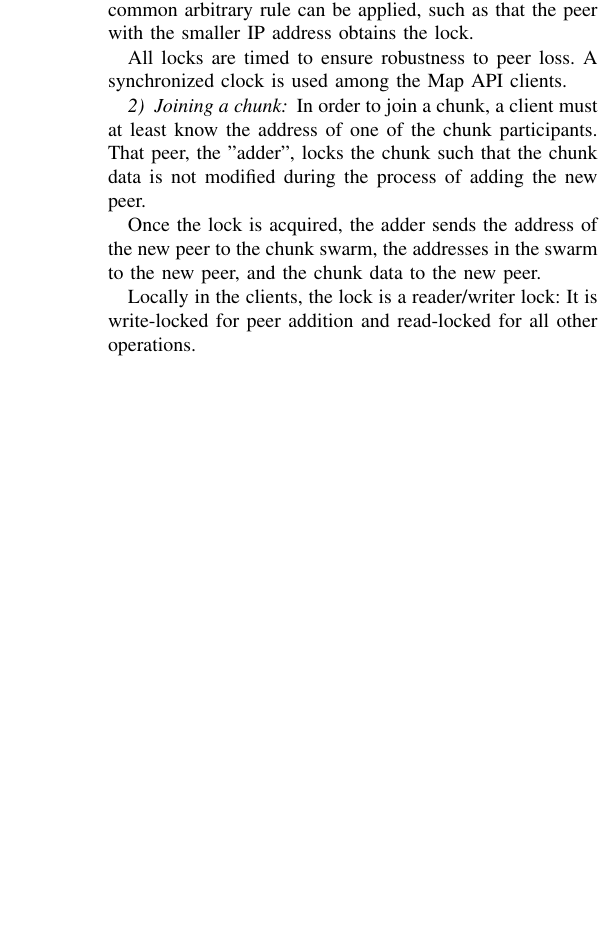
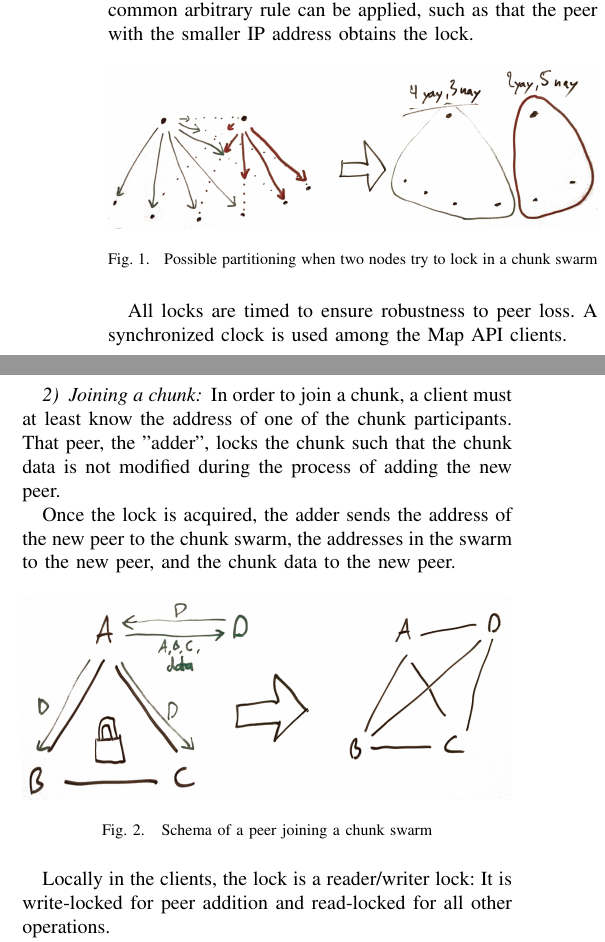
Before and after one commit to ethz-asl/map_api, a LaTeX paper (aslam_map_manager/map_api/doc/net-design-doc.tex): part of one column of page 2 of 3 before the commit and two parts of the columns of page 2 of 3 after it, the two joined at a grey line, cut so that both start at the same text, the shorter picture padded with empty space. Compiled offline with pdfLaTeX.

Commit message:
Added graphics.

```diff
--- a/aslam_map_manager/map_api/doc/net-design-doc.tex
+++ b/aslam_map_manager/map_api/doc/net-design-doc.tex
@@ -1,6 +1,8 @@
 \documentclass[a4paper, 10pt, conference]{ieeeconf}
 \overrideIEEEmargins
 \usepackage[utf8]{inputenc}
+\usepackage{float}
+\usepackage{graphicx}
 \usepackage{todonotes}
 
 \title{Network design doc for review by Christian}
@@ -166,6 +168,12 @@ voting for it is not the largest one. In case of ties, a common arbitrary rule
 can be applied, such as that the peer with the smaller IP address obtains the
 lock.
 
+\begin{figure}[H]
+  \centering
+  \includegraphics[width=\linewidth]{lock-partition.jpg}
+  \caption{Possible partitioning when two nodes try to lock in a chunk swarm}
+\end{figure}
+
 All locks are timed to ensure robustness to peer loss. A synchronized clock is
 used among the Map API clients.
 
@@ -178,6 +186,12 @@ data is not modified during the process of adding the new peer.
 Once the lock is acquired, the adder sends the address of the new peer to the
 chunk swarm, the addresses in the swarm to the new peer, and the chunk data to
 the new peer.
+
+\begin{figure}[H]
+  \centering
+  \includegraphics[width=\linewidth]{joining.jpg}
+  \caption{Schema of a peer joining a chunk swarm}
+\end{figure}
 
 Locally in the clients, the lock is a reader/writer lock: It is write-locked
 for peer addition and read-locked for all other operations.
```
Also changed, not shown: aslam_map_manager/map_api/doc/joining.jpg (added), aslam_map_manager/map_api/doc/lock-partition.jpg (added).
